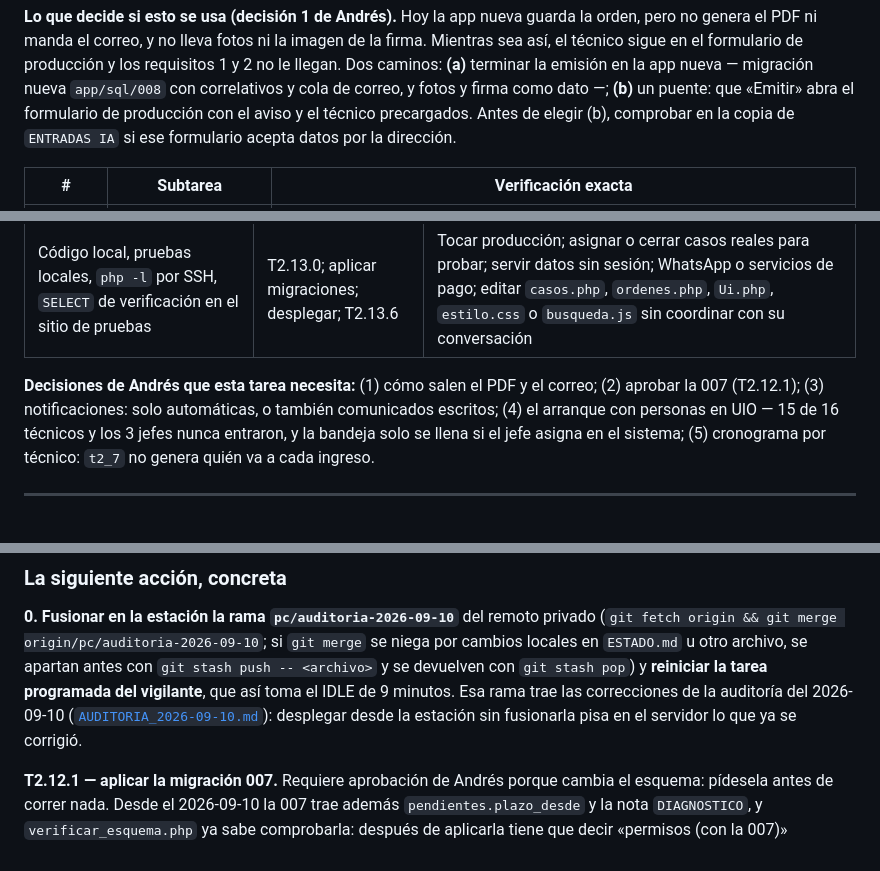
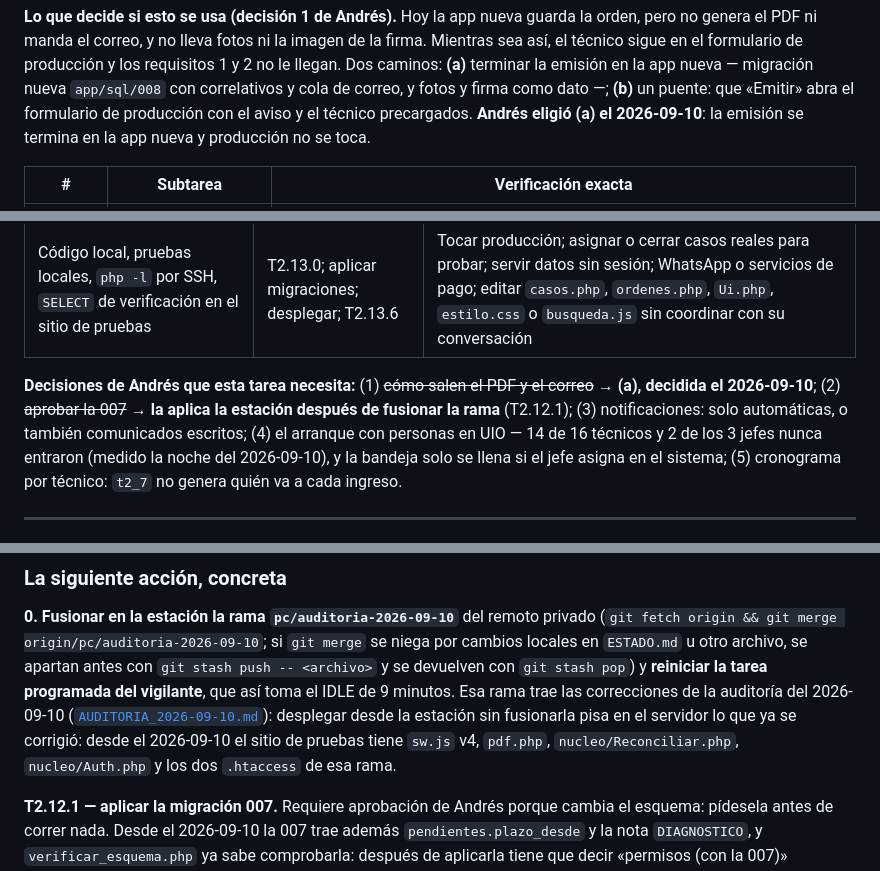
Before and after one commit to AndresIndustech/industec-bia-soft-erp, a Markdown page: PLAN_INDUSTEC.md, 3 parts joined by grey strips. Rendered like a GitHub page.

```diff
--- a/PLAN_INDUSTEC.md
+++ b/PLAN_INDUSTEC.md
@@ -640,8 +640,8 @@ firma. Mientras sea así, el técnico sigue en el formulario de producción y lo
 requisitos 1 y 2 no le llegan. Dos caminos: **(a)** terminar la emisión en la app
 nueva — migración nueva `app/sql/008` con correlativos y cola de correo, y fotos y
 firma como dato —; **(b)** un puente: que «Emitir» abra el formulario de producción
-con el aviso y el técnico precargados. Antes de elegir (b), comprobar en la copia de
-`ENTRADAS IA` si ese formulario acepta datos por la dirección.
+con el aviso y el técnico precargados. **Andrés eligió (a) el 2026-09-10**: la emisión
+se termina en la app nueva y producción no se toca.
 
 | # | Subtarea | Verificación exacta |
 |---|---|---|
@@ -657,10 +657,11 @@ con el aviso y el técnico precargados. Antes de elegir (b), comprobar en la cop
 |---|---|---|
 | Código local, pruebas locales, `php -l` por SSH, `SELECT` de verificación en el sitio de pruebas | T2.13.0; aplicar migraciones; desplegar; T2.13.6 | Tocar producción; asignar o cerrar casos reales para probar; servir datos sin sesión; WhatsApp o servicios de pago; editar `casos.php`, `ordenes.php`, `Ui.php`, `estilo.css` o `busqueda.js` sin coordinar con su conversación |
 
-**Decisiones de Andrés que esta tarea necesita:** (1) cómo salen el PDF y el correo;
-(2) aprobar la 007 (T2.12.1); (3) notificaciones: solo automáticas, o también
-comunicados escritos; (4) el arranque con personas en UIO — 15 de 16 técnicos y los
-3 jefes nunca entraron, y la bandeja solo se llena si el jefe asigna en el sistema;
+**Decisiones de Andrés que esta tarea necesita:** (1) ~~cómo salen el PDF y el correo~~
+→ **(a), decidida el 2026-09-10**; (2) ~~aprobar la 007~~ → **la aplica la estación
+después de fusionar la rama** (T2.12.1); (3) notificaciones: solo automáticas, o también
+comunicados escritos; (4) el arranque con personas en UIO — 14 de 16 técnicos y 2 de
+los 3 jefes nunca entraron (medido la noche del 2026-09-10), y la bandeja solo se llena si el jefe asigna en el sistema;
 (5) cronograma por técnico: `t2_7` no genera quién va a cada ingreso.
 
 ---
@@ -848,7 +849,9 @@ por cambios locales en `ESTADO.md` u otro archivo, se apartan antes con
 `git stash push -- <archivo>` y se devuelven con `git stash pop`) y **reiniciar la tarea
 programada del vigilante**, que así toma el IDLE de 9 minutos. Esa rama trae las
 correcciones de la auditoría del 2026-09-10 ([`AUDITORIA_2026-09-10.md`](AUDITORIA_2026-09-10.md)):
-desplegar desde la estación sin fusionarla pisa en el servidor lo que ya se corrigió.
+desplegar desde la estación sin fusionarla pisa en el servidor lo que ya se corrigió: desde
+el 2026-09-10 el sitio de pruebas tiene `sw.js` v4, `pdf.php`, `nucleo/Reconciliar.php`,
+`nucleo/Auth.php` y los dos `.htaccess` de esa rama.
 
 **T2.12.1 — aplicar la migración 007.** Requiere aprobación de Andrés porque
 cambia el esquema: pídesela antes de correr nada. Desde el 2026-09-10 la 007 trae
```
Also changed, not shown: other parts of PLAN_INDUSTEC.md (+1 -1 lines), AUDITORIA_2026-09-10.md (+21 -5 lines), ESTADO.md (+2 -2 lines).
